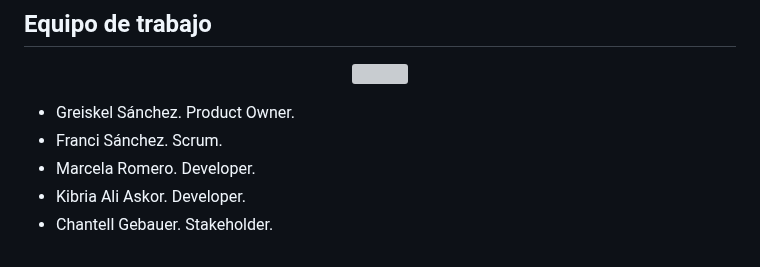
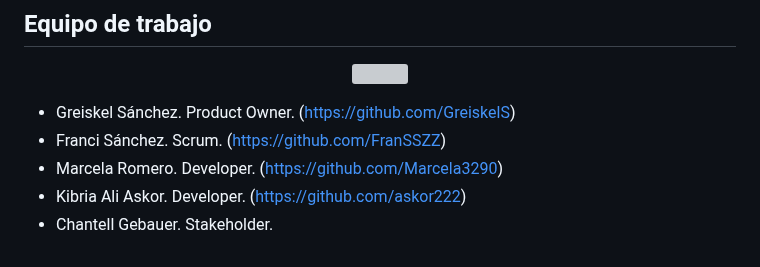
Before and after one commit to askor222/expeInmersivaF5, a Markdown page: readmi.md, the part around the change. Drawn GitHub-style; grey boxes are pictures that could not be loaded.

```diff
--- a/readmi.md
+++ b/readmi.md
@@ -74,8 +74,8 @@ El repositorio está hecho usando Symfony y REACT, en ambos casos es necesario s
   <img src="https://cdn.glitch.global/58932ba0-437c-499b-8b2d-346e8fe9a7f2/IMG_6635.jpg?v=1694585388857" width="550" height="350">
 </p>
 
-* Greiskel Sánchez. Product Owner.
-* Franci Sánchez. Scrum.
-* Marcela Romero. Developer.
-* Kibria Ali Askor. Developer.
+* Greiskel Sánchez. Product Owner. (https://github.com/GreiskelS)
+* Franci Sánchez. Scrum. (https://github.com/FranSSZZ)
+* Marcela Romero. Developer. (https://github.com/Marcela3290)
+* Kibria Ali Askor. Developer. (https://github.com/askor222)
 * Chantell Gebauer. Stakeholder.
```
